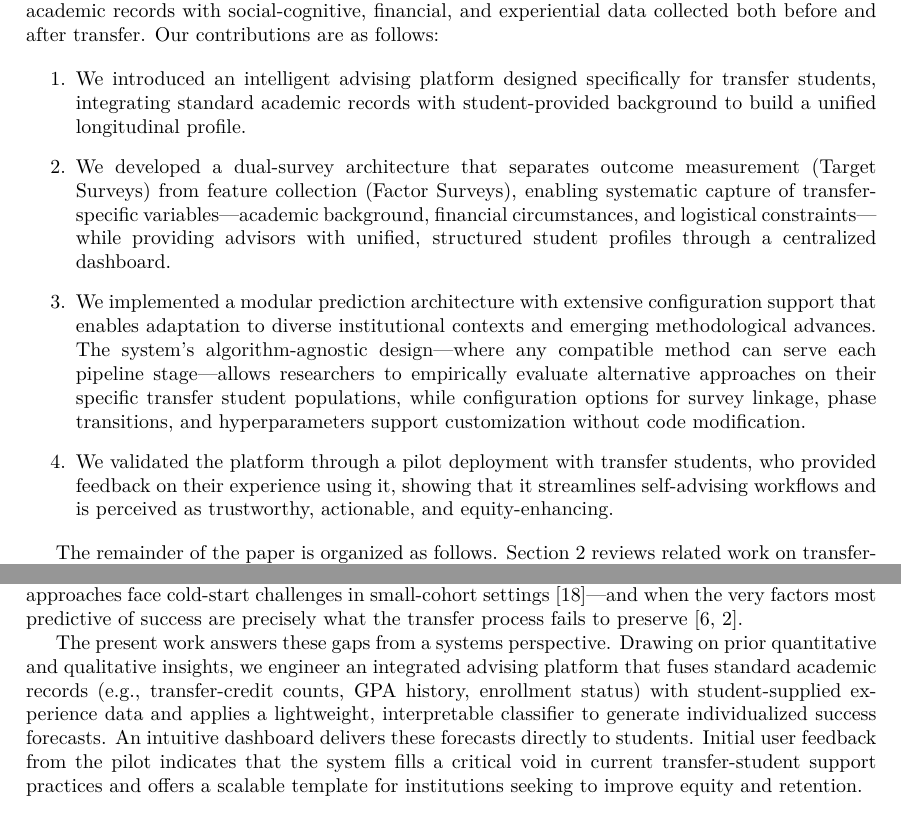
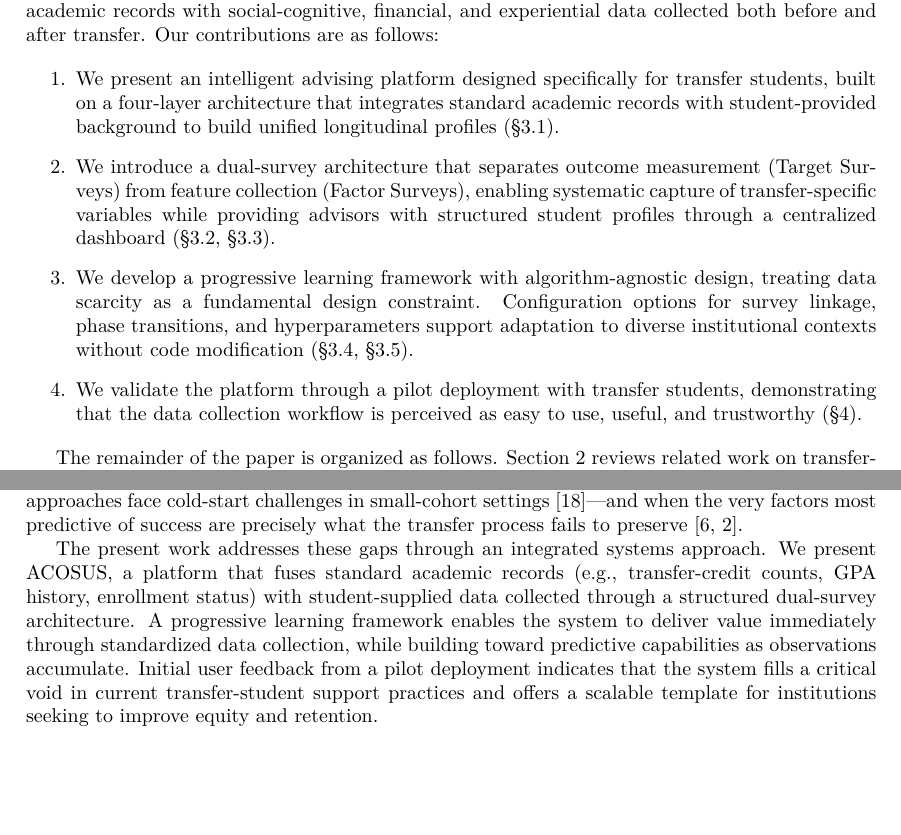
Before and after one commit to mandloideep/acosus-presentation, a LaTeX paper (research-paper/current/overleaf/main-v2.tex): two parts of pages 2 and 3 of 15 before the commit and two parts of pages 2 and 3 of 16 after it, joined at a grey line, cut so that both start at the same text, the shorter picture padded with empty space. Compiled offline with pdfLaTeX.

Commit message:
Revise contributions section for clarity and detail; update methodology references and enhance description of the dual-survey architecture and progressive learning framework.

```diff
--- a/research-paper/current/overleaf/main-v2.tex
+++ b/research-paper/current/overleaf/main-v2.tex
@@ -112,13 +112,13 @@ Effective advising is widely regarded as the linchpin of transfer-student succes
 To address this gap, we designed and evaluated an intelligent advising system that merges academic records with social-cognitive, financial, and experiential data collected both before and after transfer. Our contributions are as follows:
 
 \begin{enumerate}
-    \item We introduced an intelligent advising platform designed specifically for transfer students, integrating standard academic records with student-provided background to build a unified longitudinal profile.
-    \item We developed a dual-survey architecture that separates outcome measurement (Target Surveys) from feature collection (Factor Surveys), enabling systematic capture of transfer-specific variables---academic background, financial circumstances, and logistical constraints---while providing advisors with unified, structured student profiles through a centralized dashboard.
-    \item We implemented a modular prediction architecture with extensive configuration support that enables adaptation to diverse institutional contexts and emerging methodological advances. The system's algorithm-agnostic design—where any compatible method can serve each pipeline stage—allows researchers to empirically evaluate alternative approaches on their specific transfer student populations, while configuration options for survey linkage, phase transitions, and hyperparameters support customization without code modification.
-    \item We validated the platform through a pilot deployment with transfer students, who provided feedback on their experience using it, showing that it streamlines self-advising workflows and is perceived as trustworthy, actionable, and equity-enhancing.
+    \item We present an intelligent advising platform designed specifically for transfer students, built on a four-layer architecture that integrates standard academic records with student-provided background to build unified longitudinal profiles (\S\ref{subsec:sysarch}).
+    \item We introduce a dual-survey architecture that separates outcome measurement (Target Surveys) from feature collection (Factor Surveys), enabling systematic capture of transfer-specific variables while providing advisors with structured student profiles through a centralized dashboard (\S\ref{subsec:dualsurvey}, \S\ref{subsec:dataprocessing}).
+    \item We develop a progressive learning framework with algorithm-agnostic design, treating data scarcity as a fundamental design constraint. Configuration options for survey linkage, phase transitions, and hyperparameters support adaptation to diverse institutional contexts without code modification (\S\ref{subsec:progressive}, \S\ref{subsec:config}).
+    \item We validate the platform through a pilot deployment with transfer students, demonstrating that the data collection workflow is perceived as easy to use, useful, and trustworthy (\S\ref{sec:evaluation}).
 \end{enumerate}
 
-The remainder of the paper is organized as follows. Section~\ref{sec:literature} reviews related work on transfer-student success and intelligent advising. Section~\ref{sec:design} describes our system design and methodology. Section~\ref{sec:implementation} presents implementation details. Section~\ref{sec:evaluation} reports empirical findings from our pilot study. Section~\ref{sec:conclusion} concludes and outlines directions for future research.
+The remainder of the paper is organized as follows. Section~\ref{sec:literature} reviews related work on transfer-student success and intelligent advising. Section~\ref{sec:methodology} describes our system design and methodology. Section~\ref{sec:evaluation} reports empirical findings from our pilot study. Section~\ref{sec:conclusion} concludes and outlines directions for future research.
 
 %%%%%%%%%%%%%%%%%%%%%%%%%%%%%%%%%%%%%%%%%%%%%%%%%
 % SECTION 2: LITERATURE REVIEW
@@ -137,7 +137,7 @@ Against this backdrop, scholars have called for mixed-methods approaches that in
 
 A related but distinct challenge compounds the technology gap: even where transfer-specific systems might be developed, data scarcity constrains their effectiveness. Paradoxically, this scarcity stems not from a shortage of transfer students but from systemic information fragmentation across institutional boundaries \cite{nguyen2024community,roksa2008credits}. When students transfer, only a narrow slice of their academic record---credits earned, GPA, and course equivalencies---moves with them; the rich contextual understanding that community college advisors accumulate over semesters of interaction rarely transfers \cite{roksa2008credits,nguyen2024community}. Factors such as family obligations, financial stressors, career motivations, and early warning signs identified by sending-institution advisors remain undocumented or siloed in systems inaccessible to the receiving university \cite{preposttransfer2014,topicmodeling2024}. University advisors must therefore reconstruct this understanding through time-intensive intake conversations, and machine learning systems face a cold-start problem at the institutional level: each university must build its training corpus from scratch, accumulating labeled observations one student at a time \cite{coleman2019coldstart}. Traditional predictive approaches face cold-start challenges in small-cohort settings \cite{coleman2019coldstart}---and when the very factors most predictive of success are precisely what the transfer process fails to preserve \cite{socialcognitive2022,roksa2008credits}.
 
-The present work answers these gaps from a systems perspective. Drawing on prior quantitative and qualitative insights, we engineer an integrated advising platform that fuses standard academic records (e.g., transfer-credit counts, GPA history, enrollment status) with student-supplied experience data and applies a lightweight, interpretable classifier to generate individualized success forecasts. An intuitive dashboard delivers these forecasts directly to students. Initial user feedback from the pilot indicates that the system fills a critical void in current transfer-student support practices and offers a scalable template for institutions seeking to improve equity and retention.
+The present work addresses these gaps through an integrated systems approach. We present ACOSUS, a platform that fuses standard academic records (e.g., transfer-credit counts, GPA history, enrollment status) with student-supplied data collected through a structured dual-survey architecture. A progressive learning framework enables the system to deliver value immediately through standardized data collection, while building toward predictive capabilities as observations accumulate. Initial user feedback from a pilot deployment indicates that the system fills a critical void in current transfer-student support practices and offers a scalable template for institutions seeking to improve equity and retention.
 
 %%%%%%%%%%%%%%%%%%%%%%%%%%%%%%%%%%%%%%%%%%%%%%%%%
 % SECTION 3: METHODOLOGY AND IMPLEMENTATION
```
Also changed, not shown: research-paper/current/overleaf/main-v2.tex (2 more changed lines).
